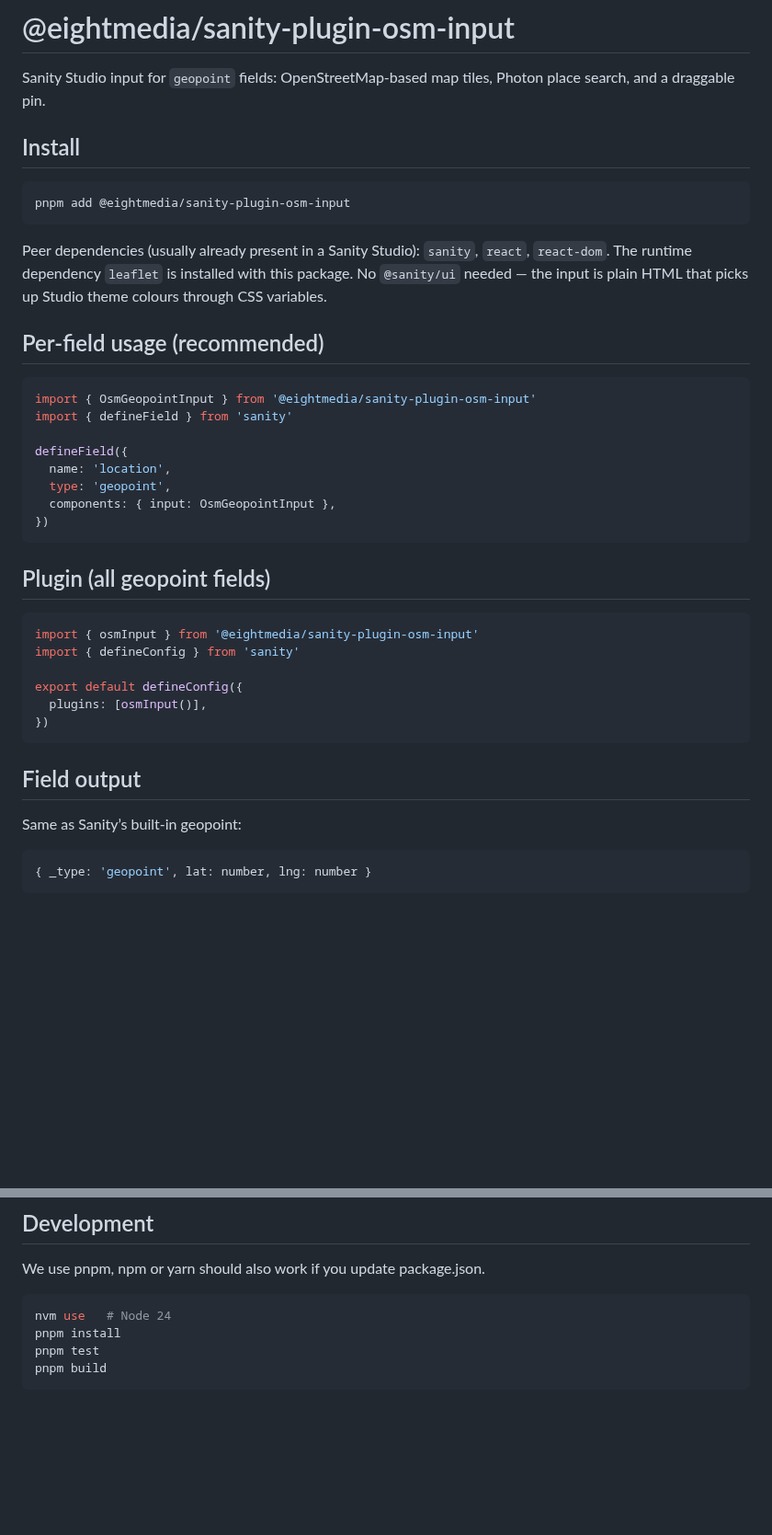
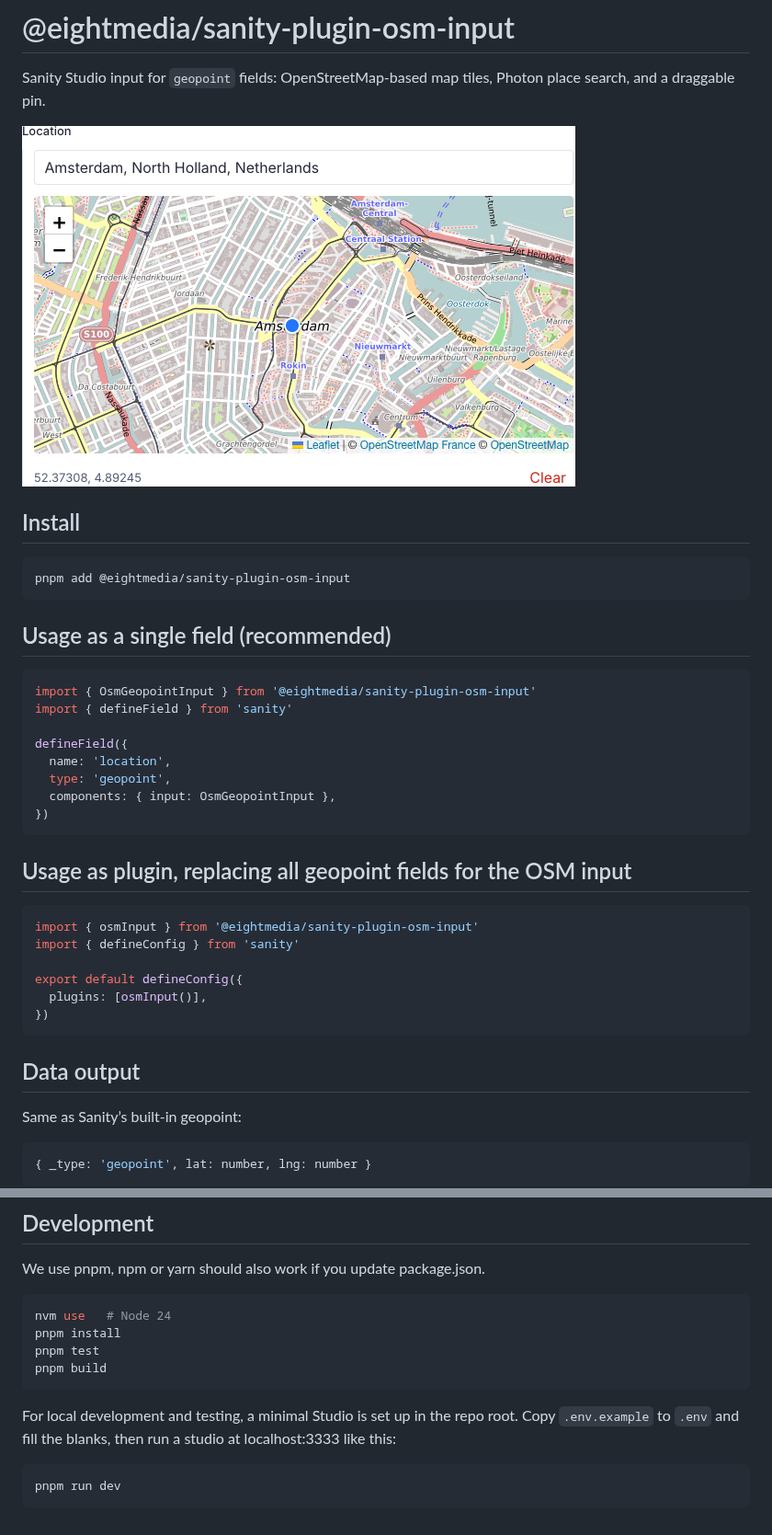
Before and after one commit to EightMedia/sanity-plugin-osm-input, a Markdown page: README.md, 2 parts joined by grey strips. Shown at 92% size. Rendered like a GitHub page; pictures changed too: assets/osm-geopoint-input.png (added); blank space fills up the shorter version.

````diff
--- a/README.md
+++ b/README.md
@@ -2,6 +2,8 @@
 
 Sanity Studio input for `geopoint` fields: OpenStreetMap-based map tiles,
 Photon place search, and a draggable pin.
+
+![OSM geopoint input in Sanity Studio: place search, map pin, and coordinates](./assets/osm-geopoint-input.png)
 
 ## Install
 
@@ -9,12 +11,7 @@ Photon place search, and a draggable pin.
 pnpm add @eightmedia/sanity-plugin-osm-input
 ```
 
-Peer dependencies (usually already present in a Sanity Studio): `sanity`,
-`react`, `react-dom`. The runtime dependency `leaflet` is installed with this
-package. No `@sanity/ui` needed — the input is plain HTML that picks up Studio
-theme colours through CSS variables.
-
-## Per-field usage (recommended)
+## Usage as a single field (recommended)
 
 ```ts
 import { OsmGeopointInput } from '@eightmedia/sanity-plugin-osm-input'
@@ -27,7 +24,7 @@ defineField({
 })
 ```
 
-## Plugin (all geopoint fields)
+## Usage as plugin, replacing all geopoint fields for the OSM input
 
 ```ts
 import { osmInput } from '@eightmedia/sanity-plugin-osm-input'
@@ -38,7 +35,7 @@ export default defineConfig({
 })
 ```
 
-## Field output
+## Data output
 
 Same as Sanity’s built-in geopoint:
 
@@ -61,3 +58,12 @@ pnpm install
 pnpm test
 pnpm build
 ```
+
+For local development and testing, a minimal Studio
+is set up in the repo root.
+Copy `.env.example` to `.env` and fill the blanks, then run a
+studio at localhost:3333 like this:
+
+```bash
+pnpm run dev
+```
````
Also changed, not shown: CHANGELOG.md (+14 -0 lines), 6 other files.
